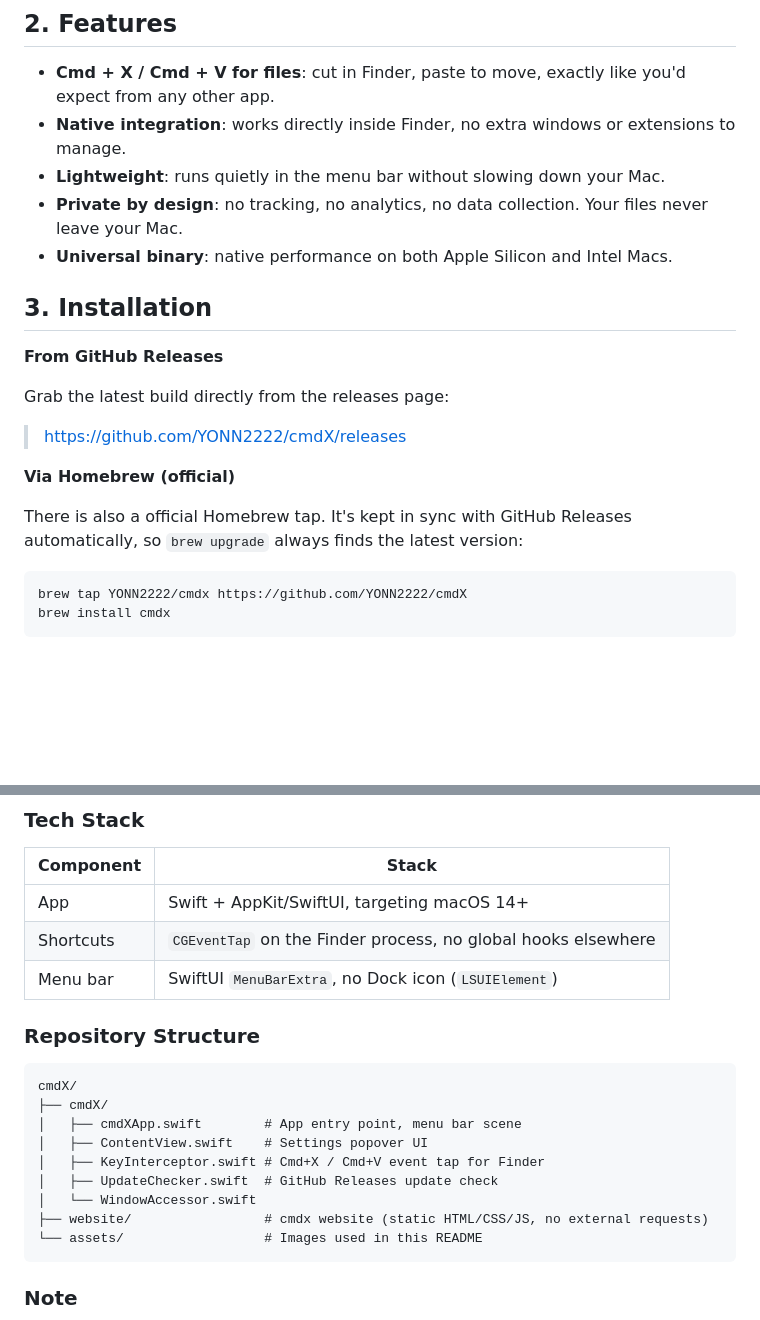
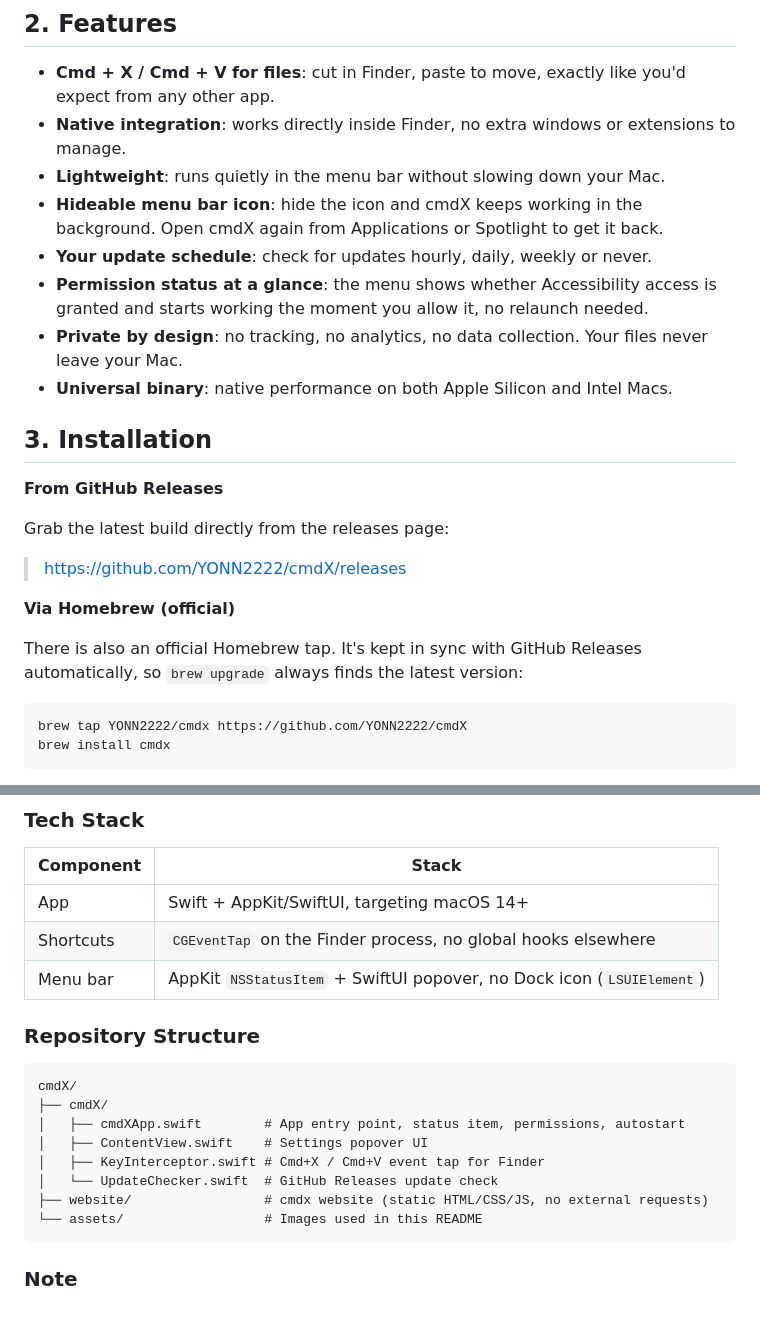
Before and after one commit to YONN2222/cmdX, a Markdown page: README.md, 2 parts joined by grey strips. Rendered like a GitHub page; folded sections open; blank space fills up the shorter version.

Commit message:
docs: update README for the new settings

````diff
--- a/README.md
+++ b/README.md
@@ -34,6 +34,9 @@ cmdX lives in the menu bar, listens only for shortcuts while Finder is frontmost
 - **Cmd + X / Cmd + V for files**: cut in Finder, paste to move, exactly like you'd expect from any other app.
 - **Native integration**: works directly inside Finder, no extra windows or extensions to manage.
 - **Lightweight**: runs quietly in the menu bar without slowing down your Mac.
+- **Hideable menu bar icon**: hide the icon and cmdX keeps working in the background. Open cmdX again from Applications or Spotlight to get it back.
+- **Your update schedule**: check for updates hourly, daily, weekly or never.
+- **Permission status at a glance**: the menu shows whether Accessibility access is granted and starts working the moment you allow it, no relaunch needed.
 - **Private by design**: no tracking, no analytics, no data collection. Your files never leave your Mac.
 - **Universal binary**: native performance on both Apple Silicon and Intel Macs.
 
@@ -47,7 +50,7 @@ Grab the latest build directly from the releases page:
 
 **Via Homebrew (official)**
 
-There is also a official Homebrew tap. It's kept in sync with GitHub Releases automatically, so `brew upgrade` always finds the latest version:
+There is also an official Homebrew tap. It's kept in sync with GitHub Releases automatically, so `brew upgrade` always finds the latest version:
 
 ```sh
 brew tap YONN2222/cmdx https://github.com/YONN2222/cmdX
@@ -93,18 +96,17 @@ There's also a community-maintained tap by [thedavidwenk](https://github.com/the
 |-----------|-----------------------------------------------------------------|
 | App       | Swift + AppKit/SwiftUI, targeting macOS 14+                     |
 | Shortcuts | `CGEventTap` on the Finder process, no global hooks elsewhere   |
-| Menu bar  | SwiftUI `MenuBarExtra`, no Dock icon (`LSUIElement`)            |
+| Menu bar  | AppKit `NSStatusItem` + SwiftUI popover, no Dock icon (`LSUIElement`) |
 
 ### Repository Structure
 
 ```text
 cmdX/
 ├── cmdX/
-│   ├── cmdXApp.swift        # App entry point, menu bar scene
+│   ├── cmdXApp.swift        # App entry point, status item, permissions, autostart
 │   ├── ContentView.swift    # Settings popover UI
 │   ├── KeyInterceptor.swift # Cmd+X / Cmd+V event tap for Finder
-│   ├── UpdateChecker.swift  # GitHub Releases update check
-│   └── WindowAccessor.swift
+│   └── UpdateChecker.swift  # GitHub Releases update check
 ├── website/                 # cmdx website (static HTML/CSS/JS, no external requests)
 └── assets/                  # Images used in this README
 ```
````
